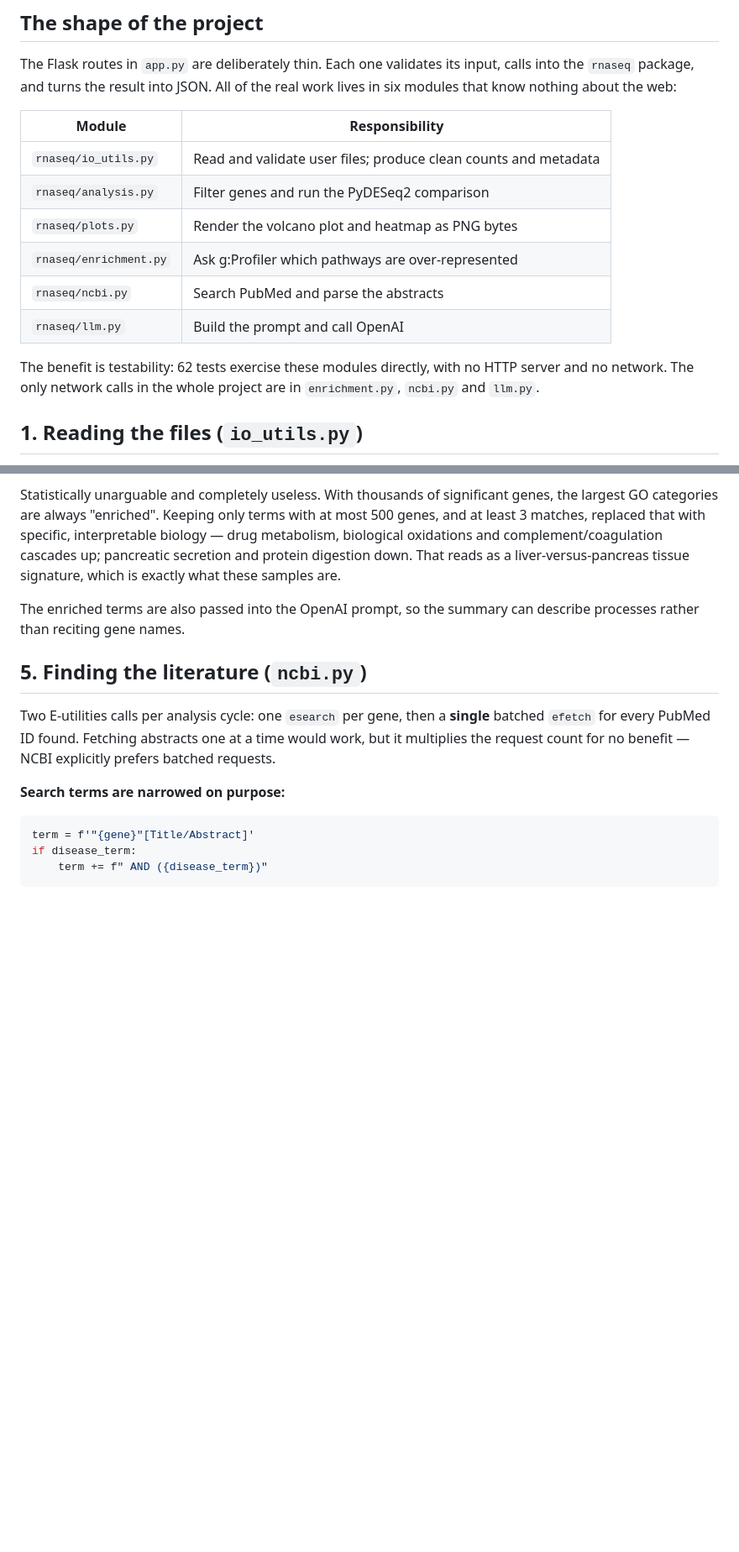
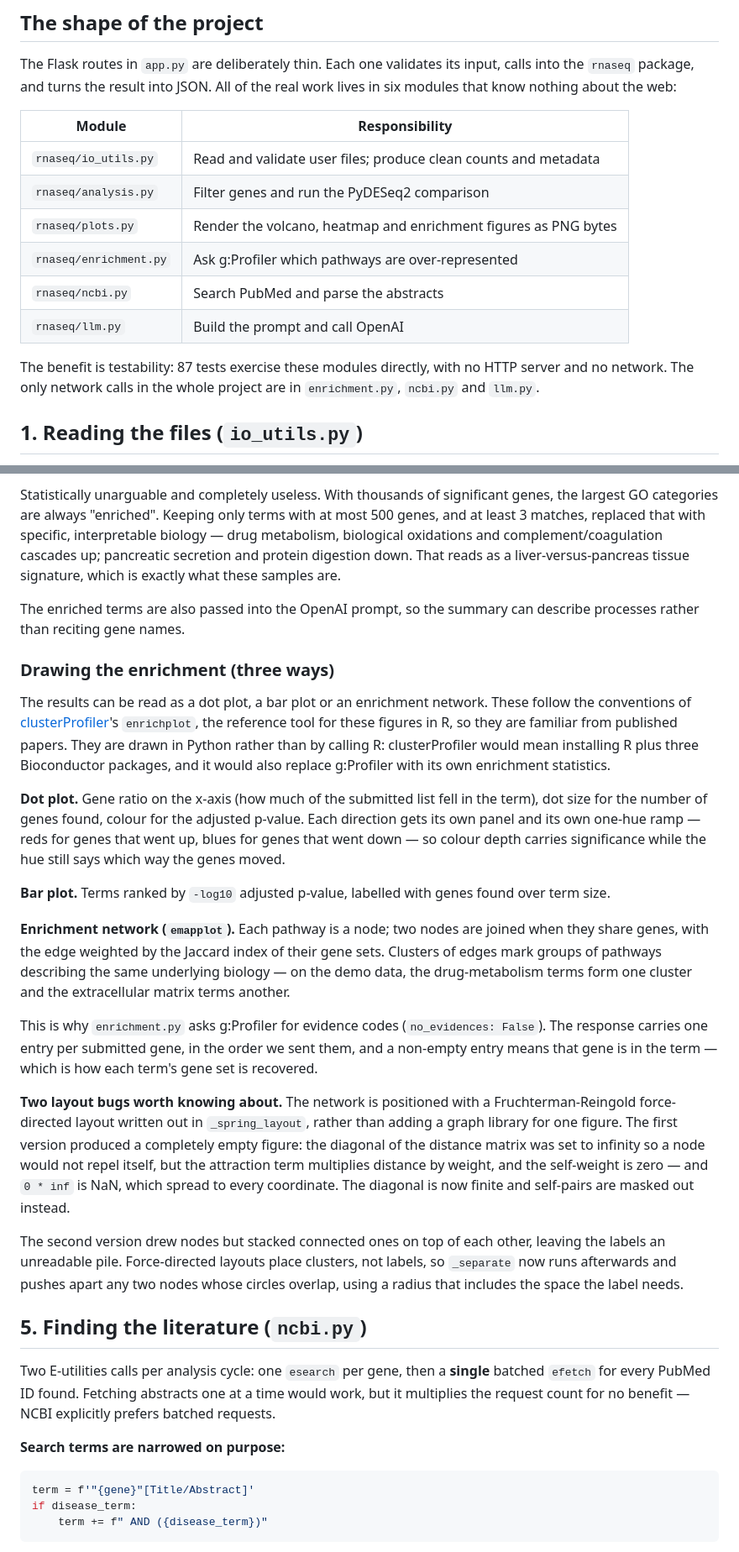
Before and after one commit to afphelps-wq/15113-api-project, a Markdown page: WALKTHROUGH.md, 2 parts joined by grey strips. Shown at 84% size. Drawn GitHub-style; blank space fills up the shorter version.

```diff
--- a/WALKTHROUGH.md
+++ b/WALKTHROUGH.md
@@ -14,12 +14,12 @@ know nothing about the web:
 |---|---|
 | `rnaseq/io_utils.py` | Read and validate user files; produce clean counts and metadata |
 | `rnaseq/analysis.py` | Filter genes and run the PyDESeq2 comparison |
-| `rnaseq/plots.py` | Render the volcano plot and heatmap as PNG bytes |
+| `rnaseq/plots.py` | Render the volcano, heatmap and enrichment figures as PNG bytes |
 | `rnaseq/enrichment.py` | Ask g:Profiler which pathways are over-represented |
 | `rnaseq/ncbi.py` | Search PubMed and parse the abstracts |
 | `rnaseq/llm.py` | Build the prompt and call OpenAI |
 
-The benefit is testability: 62 tests exercise these modules directly, with no HTTP server and no
+The benefit is testability: 87 tests exercise these modules directly, with no HTTP server and no
 network. The only network calls in the whole project are in `enrichment.py`, `ncbi.py` and `llm.py`.
 
 ## 1. Reading the files (`io_utils.py`)
@@ -170,6 +170,42 @@ liver-versus-pancreas tissue signature, which is exactly what these samples are.
 The enriched terms are also passed into the OpenAI prompt, so the summary can describe processes
 rather than reciting gene names.
 
+### Drawing the enrichment (three ways)
+
+The results can be read as a dot plot, a bar plot or an enrichment network. These follow the
+conventions of [clusterProfiler](https://bioconductor.org/packages/clusterProfiler/)'s `enrichplot`,
+the reference tool for these figures in R, so they are familiar from published papers. They are
+drawn in Python rather than by calling R: clusterProfiler would mean installing R plus three
+Bioconductor packages, and it would also replace g:Profiler with its own enrichment statistics.
+
+**Dot plot.** Gene ratio on the x-axis (how much of the submitted list fell in the term), dot size
+for the number of genes found, colour for the adjusted p-value. Each direction gets its own panel
+and its own one-hue ramp — reds for genes that went up, blues for genes that went down — so colour
+depth carries significance while the hue still says which way the genes moved.
+
+**Bar plot.** Terms ranked by `-log10` adjusted p-value, labelled with genes found over term size.
+
+**Enrichment network (`emapplot`).** Each pathway is a node; two nodes are joined when they share
+genes, with the edge weighted by the Jaccard index of their gene sets. Clusters of edges mark groups
+of pathways describing the same underlying biology — on the demo data, the drug-metabolism terms
+form one cluster and the extracellular matrix terms another.
+
+This is why `enrichment.py` asks g:Profiler for evidence codes (`no_evidences: False`). The response
+carries one entry per submitted gene, in the order we sent them, and a non-empty entry means that
+gene is in the term — which is how each term's gene set is recovered.
+
+**Two layout bugs worth knowing about.** The network is positioned with a Fruchterman-Reingold
+force-directed layout written out in `_spring_layout`, rather than adding a graph library for one
+figure. The first version produced a completely empty figure: the diagonal of the distance matrix
+was set to infinity so a node would not repel itself, but the attraction term multiplies distance by
+weight, and the self-weight is zero — and `0 * inf` is NaN, which spread to every coordinate. The
+diagonal is now finite and self-pairs are masked out instead.
+
+The second version drew nodes but stacked connected ones on top of each other, leaving the labels an
+unreadable pile. Force-directed layouts place clusters, not labels, so `_separate` now runs
+afterwards and pushes apart any two nodes whose circles overlap, using a radius that includes the
+space the label needs.
+
 ## 5. Finding the literature (`ncbi.py`)
 
 Two E-utilities calls per analysis cycle: one `esearch` per gene, then a **single** batched `efetch`
```
Also changed, not shown: README.md (+11 -3 lines), docs/pathway_dot.png (added), docs/pathway_network.png (added), 7 other files.
